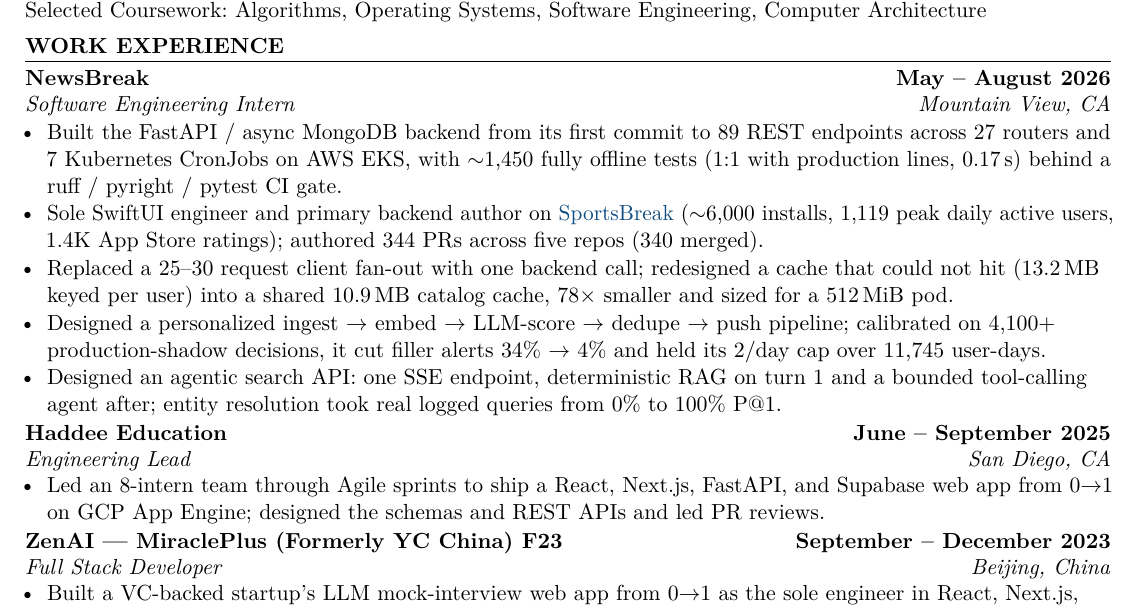
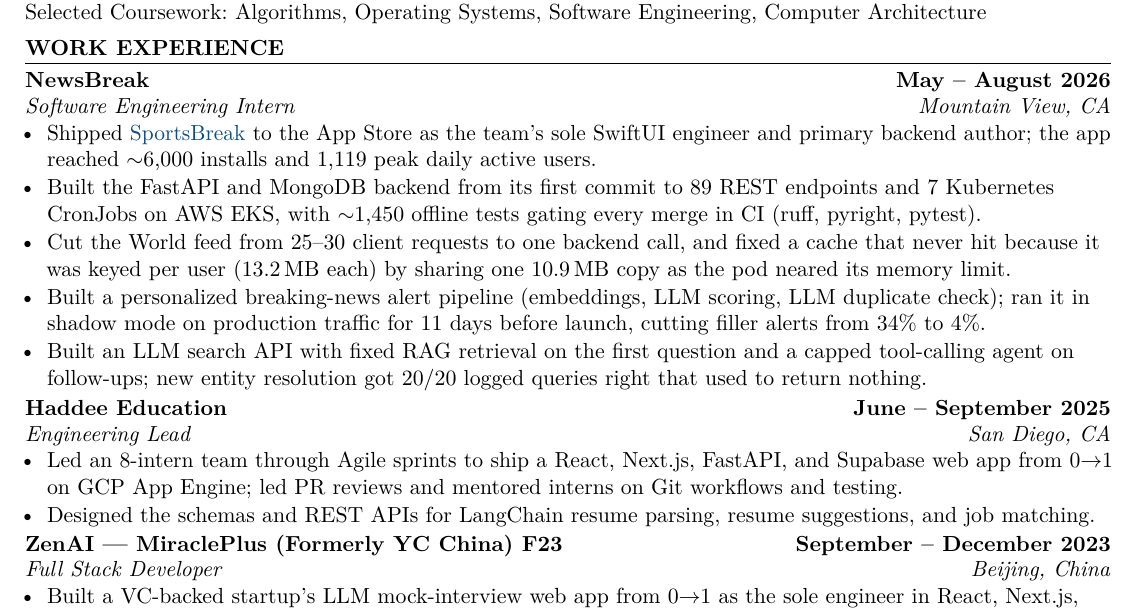
Before and after one commit to lordphone/jobbing, a LaTeX CV (resume.tex): part of the page, cut so that both start at the same text. Compiled offline with pdfLaTeX.

Commit message:
Make the generic resume's NewsBreak bullets more believable, add a second Haddee bullet, and record believable lines in inventory

```diff
--- a/resume.tex
+++ b/resume.tex
@@ -15,17 +15,18 @@
 \section{Work Experience}
 \role{NewsBreak}{Software Engineering Intern}{May -- August 2026}{Mountain View, CA}
 \begin{itemize}
-  \item Built the FastAPI / async MongoDB backend from its first commit to 89 REST endpoints across 27 routers and 7 Kubernetes CronJobs on AWS EKS, with $\sim$1{,}450 fully offline tests (1:1 with production lines, 0.17\,s) behind a ruff / pyright / pytest CI gate.
-  \item Sole SwiftUI engineer and primary backend author on \href{https://apps.apple.com/app/id6762649287}{SportsBreak} ($\sim$6{,}000 installs, 1{,}119 peak daily active users, 1.4K App Store ratings); authored 344 PRs across five repos (340 merged).
-  \item Replaced a 25--30 request client fan-out with one backend call; redesigned a cache that could not hit (13.2\,MB keyed per user) into a shared 10.9\,MB catalog cache, 78$\times$ smaller and sized for a 512\,MiB pod.
-  \item Designed a personalized ingest $\to$ embed $\to$ LLM-score $\to$ dedupe $\to$ push pipeline; calibrated on 4{,}100+ production-shadow decisions, it cut filler alerts 34\% $\to$ 4\% and held its 2/day cap over 11{,}745 user-days.
-  \item Designed an agentic search API: one SSE endpoint, deterministic RAG on turn 1 and a bounded tool-calling agent after; entity resolution took real logged queries from 0\% to 100\% P@1.
+  \item Shipped \href{https://apps.apple.com/app/id6762649287}{SportsBreak} to the App Store as the team's sole SwiftUI engineer and primary backend author; the app reached $\sim$6{,}000 installs and 1{,}119 peak daily active users.
+  \item Built the FastAPI and MongoDB backend from its first commit to 89 REST endpoints and 7 Kubernetes CronJobs on AWS EKS, with $\sim$1{,}450 offline tests gating every merge in CI (ruff, pyright, pytest).
+  \item Cut the World feed from 25--30 client requests to one backend call, and fixed a cache that never hit because it was keyed per user (13.2\,MB each) by sharing one 10.9\,MB copy as the pod neared its memory limit.
+  \item Built a personalized breaking-news alert pipeline (embeddings, LLM scoring, LLM duplicate check); ran it in shadow mode on production traffic for 11 days before launch, cutting filler alerts from 34\% to 4\%.
+  \item Built an LLM search API with fixed RAG retrieval on the first question and a capped tool-calling agent on follow-ups; new entity resolution got 20/20 logged queries right that used to return nothing.
 \end{itemize}
 
 \vspace{1pt}
 \role{Haddee Education}{Engineering Lead}{June -- September 2025}{San Diego, CA}
 \begin{itemize}
-  \item Led an 8-intern team through Agile sprints to ship a React, Next.js, FastAPI, and Supabase web app from 0$\to$1 on GCP App Engine; designed the schemas and REST APIs and led PR reviews.
+  \item Led an 8-intern team through Agile sprints to ship a React, Next.js, FastAPI, and Supabase web app from 0$\to$1 on GCP App Engine; led PR reviews and mentored interns on Git workflows and testing.
+  \item Designed the schemas and REST APIs for LangChain resume parsing, resume suggestions, and job matching.
 \end{itemize}
 
 \vspace{1pt}
```
Also changed, not shown: inventory/haddee.md (+1 -0 lines), inventory/newsbreak.md (+8 -4 lines), Lordphone_Wen_Resume.pdf.
